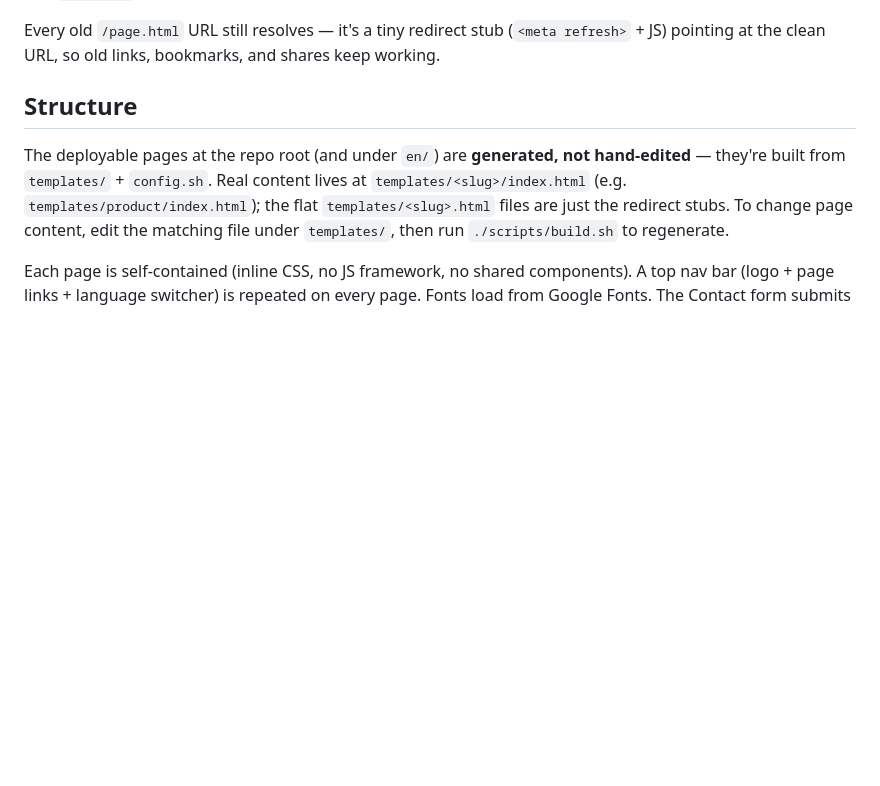
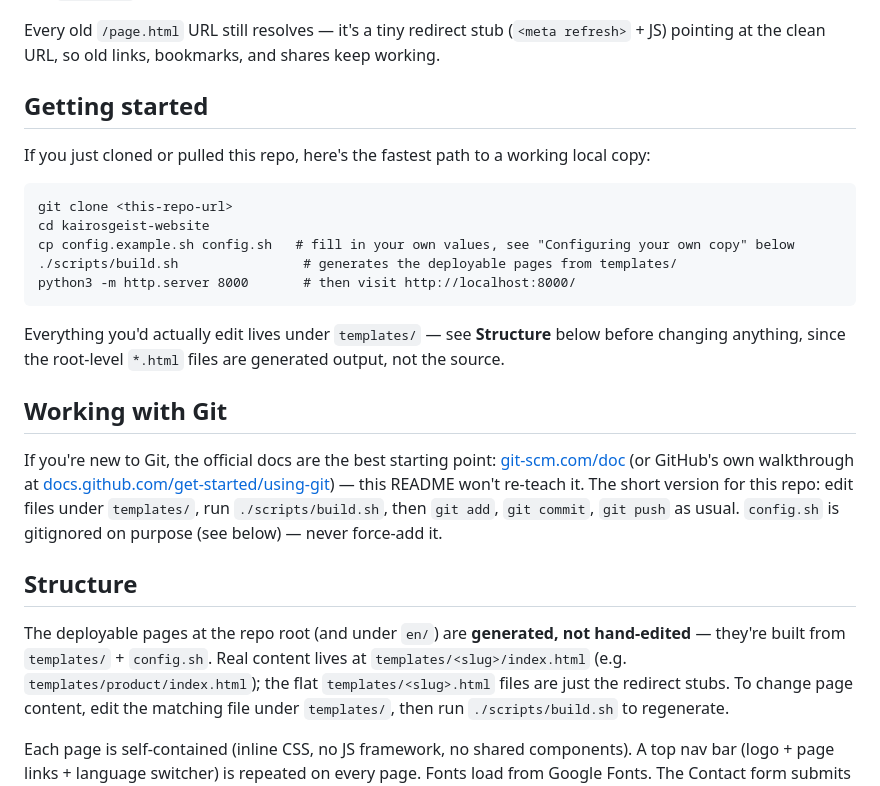
Before and after one commit to VishnuDev-work/kairosgeist-website, a Markdown page: README.md, the part around the change. Drawn GitHub-style; blank space fills up the shorter version.

Commit message:
Add Getting Started and Working with Git sections to README
Gives anyone who clones/pulls the repo a clear, generic quick-start path
(clone, configure, build, preview) up front, plus a one-line pointer to
the official Git docs instead of re-teaching Git in the README.

Co-Authored-By: Claude Sonnet 5 <noreply@anthropic.com>

````diff
--- a/README.md
+++ b/README.md
@@ -19,6 +19,33 @@ languages:
 Every old `/page.html` URL still resolves — it's a tiny redirect stub
 (`<meta refresh>` + JS) pointing at the clean URL, so old links, bookmarks,
 and shares keep working.
+
+## Getting started
+
+If you just cloned or pulled this repo, here's the fastest path to a
+working local copy:
+
+```
+git clone <this-repo-url>
+cd kairosgeist-website
+cp config.example.sh config.sh   # fill in your own values, see "Configuring your own copy" below
+./scripts/build.sh                # generates the deployable pages from templates/
+python3 -m http.server 8000       # then visit http://localhost:8000/
+```
+
+Everything you'd actually edit lives under `templates/` — see **Structure**
+below before changing anything, since the root-level `*.html` files are
+generated output, not the source.
+
+## Working with Git
+
+If you're new to Git, the official docs are the best starting point:
+[git-scm.com/doc](https://git-scm.com/doc) (or GitHub's own walkthrough at
+[docs.github.com/get-started/using-git](https://docs.github.com/en/get-started/using-git)) —
+this README won't re-teach it. The short version for this repo: edit files
+under `templates/`, run `./scripts/build.sh`, then `git add`, `git commit`,
+`git push` as usual. `config.sh` is gitignored on purpose (see below) —
+never force-add it.
 
 ## Structure
 
````
